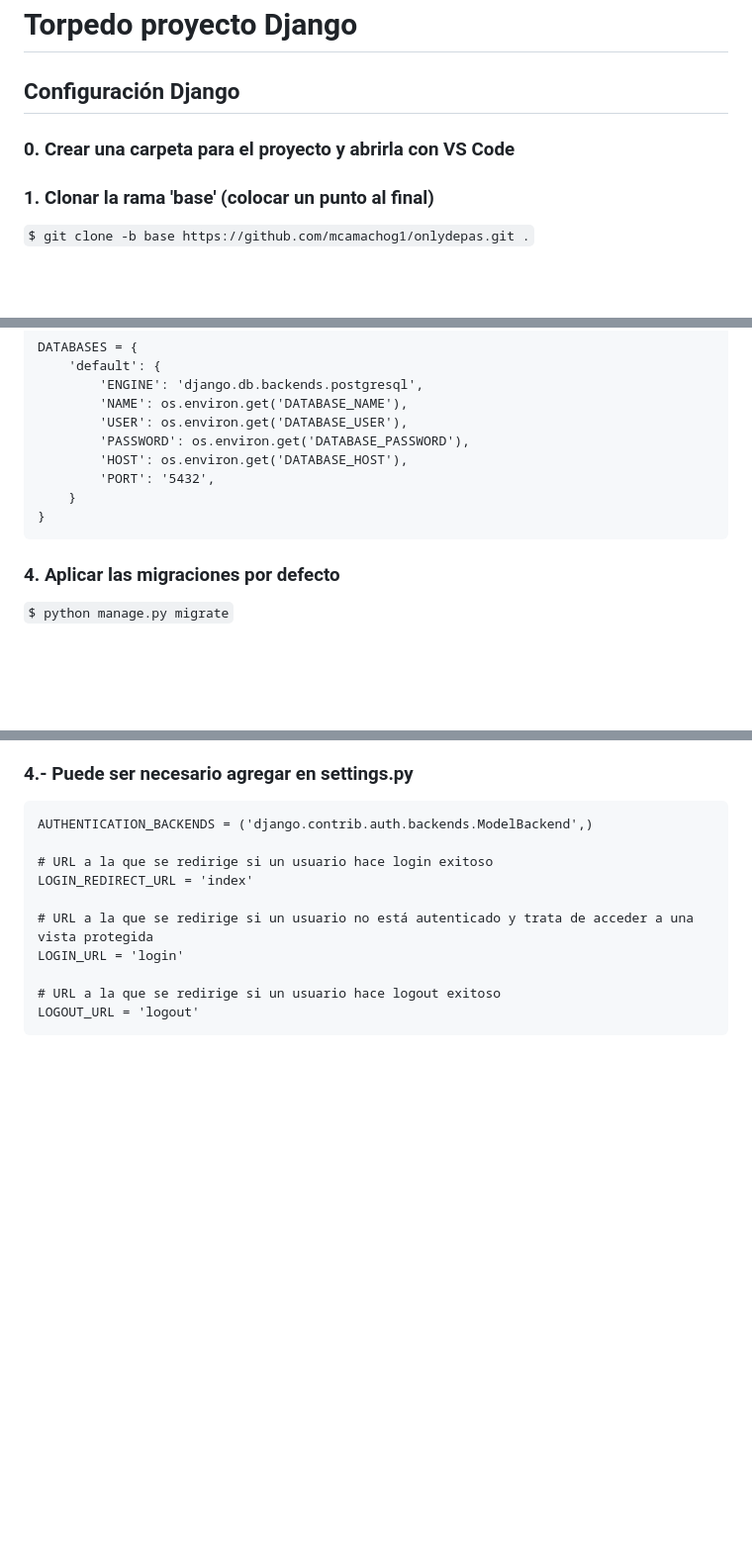
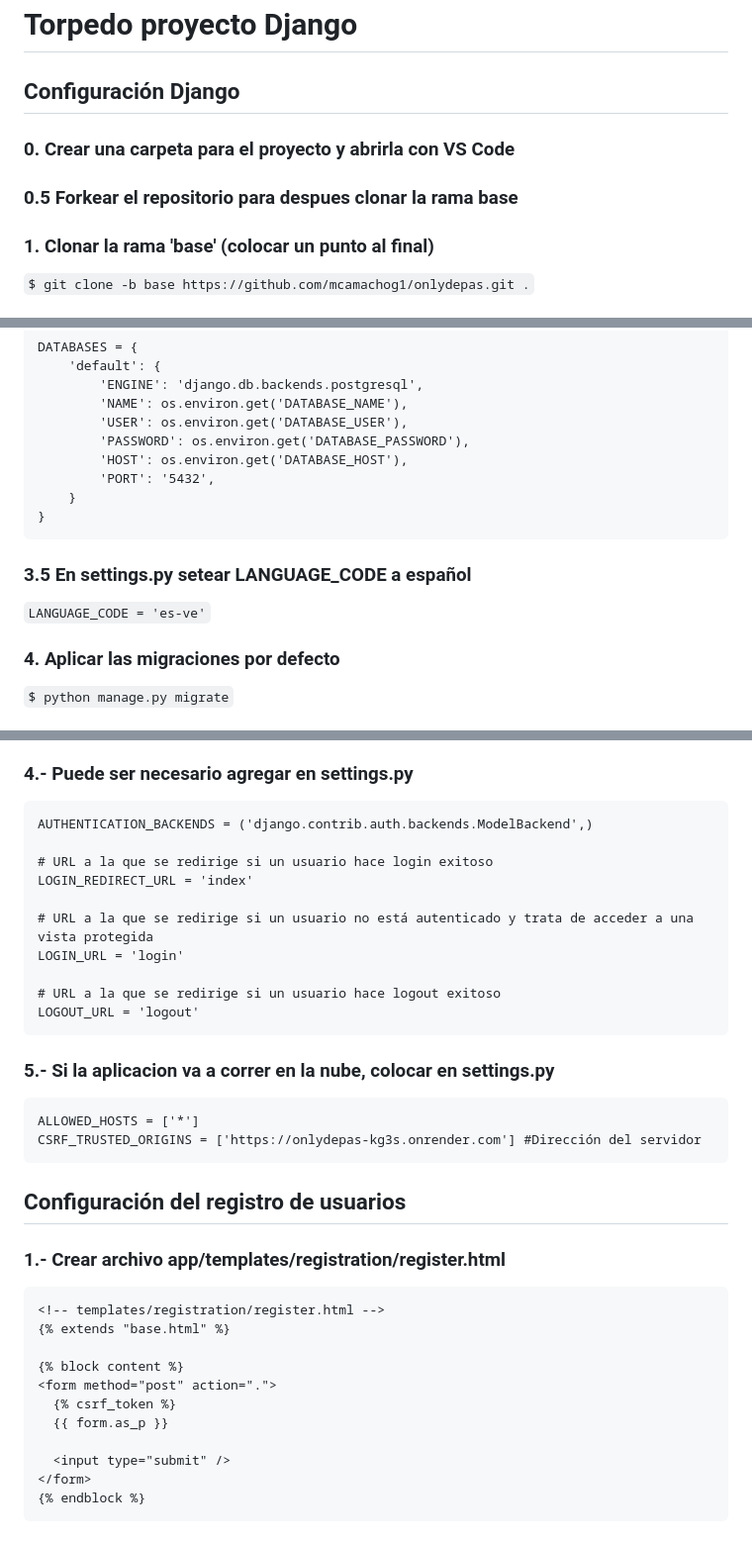
Before and after one commit to mcamachog1/onlydepas, a Markdown page: README.md, 3 parts joined by grey strips. Shown: that part at 99% size. Rendered like a GitHub page; blank space fills up the shorter version.

Commit message:
configuracion para registro de usuarios

````diff
--- a/README.md
+++ b/README.md
@@ -1,6 +1,7 @@
 # Torpedo proyecto Django
 ## Configuración Django
 ### 0. Crear una carpeta para el proyecto y abrirla con VS Code
+### 0.5 Forkear el repositorio para despues clonar la rama base
 ### 1. Clonar la rama 'base' (colocar un punto al final)
 `$ git clone -b base https://github.com/mcamachog1/onlydepas.git .`
 ### 2. Renombrar rama base a main para tu proyecto
@@ -53,6 +54,8 @@ DATABASES = {
     }
 }
 ```
+### 3.5 En settings.py setear LANGUAGE_CODE a español
+`LANGUAGE_CODE = 'es-ve'`
 ### 4. Aplicar las migraciones por defecto
 `$ python manage.py migrate`
 ### 5.- Crear superuser
@@ -210,3 +213,26 @@ LOGIN_URL = 'login'
 # URL a la que se redirige si un usuario hace logout exitoso
 LOGOUT_URL = 'logout'
 ```
+### 5.- Si la aplicacion va a correr en la nube, colocar en settings.py
+```
+ALLOWED_HOSTS = ['*']
+CSRF_TRUSTED_ORIGINS = ['https://onlydepas-kg3s.onrender.com'] #Dirección del servidor
+```
+
+
+## Configuración del registro de usuarios
+### 1.- Crear archivo app/templates/registration/register.html
+```
+<!-- templates/registration/register.html -->
+{% extends "base.html" %}
+
+{% block content %}
+<form method="post" action=".">
+  {% csrf_token %}
+  {{ form.as_p }}
+
+  <input type="submit" />
+</form>
+{% endblock %}
+```
+
````
Also changed, not shown: other parts of README.md (+76 -0 lines).
